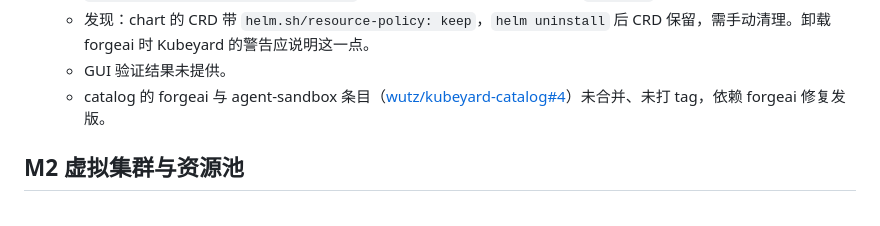
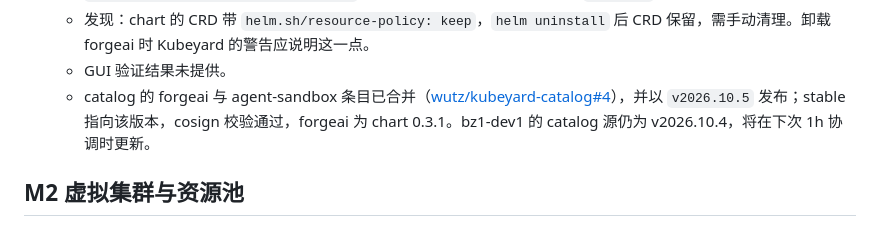
Before and after one commit to wutz/kubeyard, a Markdown page: docs/roadmap.md, the part around the change. Drawn GitHub-style.

Commit message:
docs(roadmap): record catalog PR 4 merged and published as v2026.10.5
Co-Authored-By: Claude Code <noreply@anthropic.com>

```diff
--- a/docs/roadmap.md
+++ b/docs/roadmap.md
@@ -38,7 +38,7 @@
   - forgeai 重装：chart 0.3.0 把 `command` 写死为 `/manager`，而发布镜像的入口是 `/ko-app/cmd`，控制器 CrashLoop。修复在 [wutz/forgeai#58](https://github.com/wutz/forgeai/pull/58)（已合并），发版 [chart 0.3.1](https://github.com/wutz/forgeai/releases/tag/v0.3.1)（[#59](https://github.com/wutz/forgeai/pull/59)）。bz1-dev1 已于 0.3.1 重新安装 forgeai（`helm install` 从 OCI，控制器 1/1 Running，镜像 `ghcr.io/wutz/forgeai:0.3.1`）。0.3.1 新增 CRD `inferenceservices.forgeai.wutz.dev`，catalog 的卸载警告目前只列出 `projects` CRD，需补全。
   - 发现：chart 的 CRD 带 `helm.sh/resource-policy: keep`，`helm uninstall` 后 CRD 保留，需手动清理。卸载 forgeai 时 Kubeyard 的警告应说明这一点。
   - GUI 验证结果未提供。
-  - catalog 的 forgeai 与 agent-sandbox 条目（[wutz/kubeyard-catalog#4](https://github.com/wutz/kubeyard-catalog/pull/4)）未合并、未打 tag，依赖 forgeai 修复发版。
+  - catalog 的 forgeai 与 agent-sandbox 条目已合并（[wutz/kubeyard-catalog#4](https://github.com/wutz/kubeyard-catalog/pull/4)），并以 `v2026.10.5` 发布；stable 指向该版本，cosign 校验通过，forgeai 为 chart 0.3.1。bz1-dev1 的 catalog 源仍为 v2026.10.4，将在下次 1h 协调时更新。
 
 ## M2 虚拟集群与资源池
 
```
